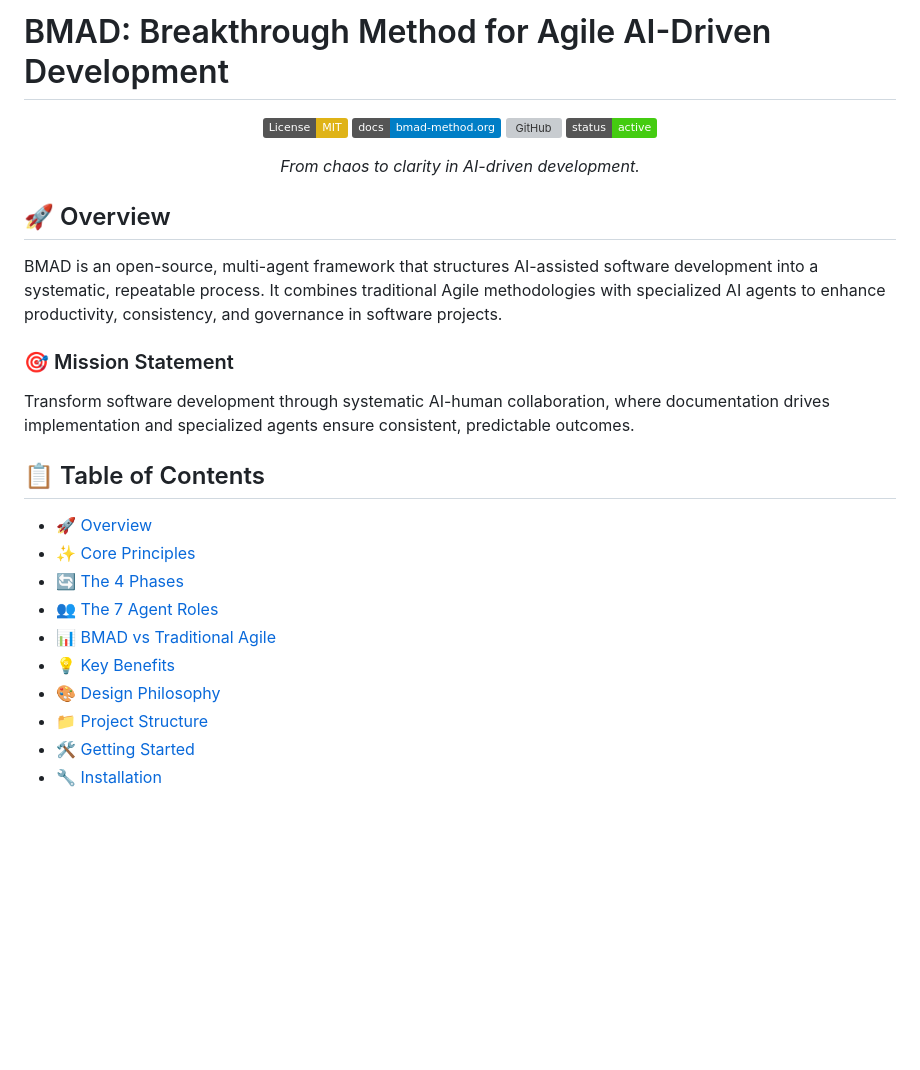
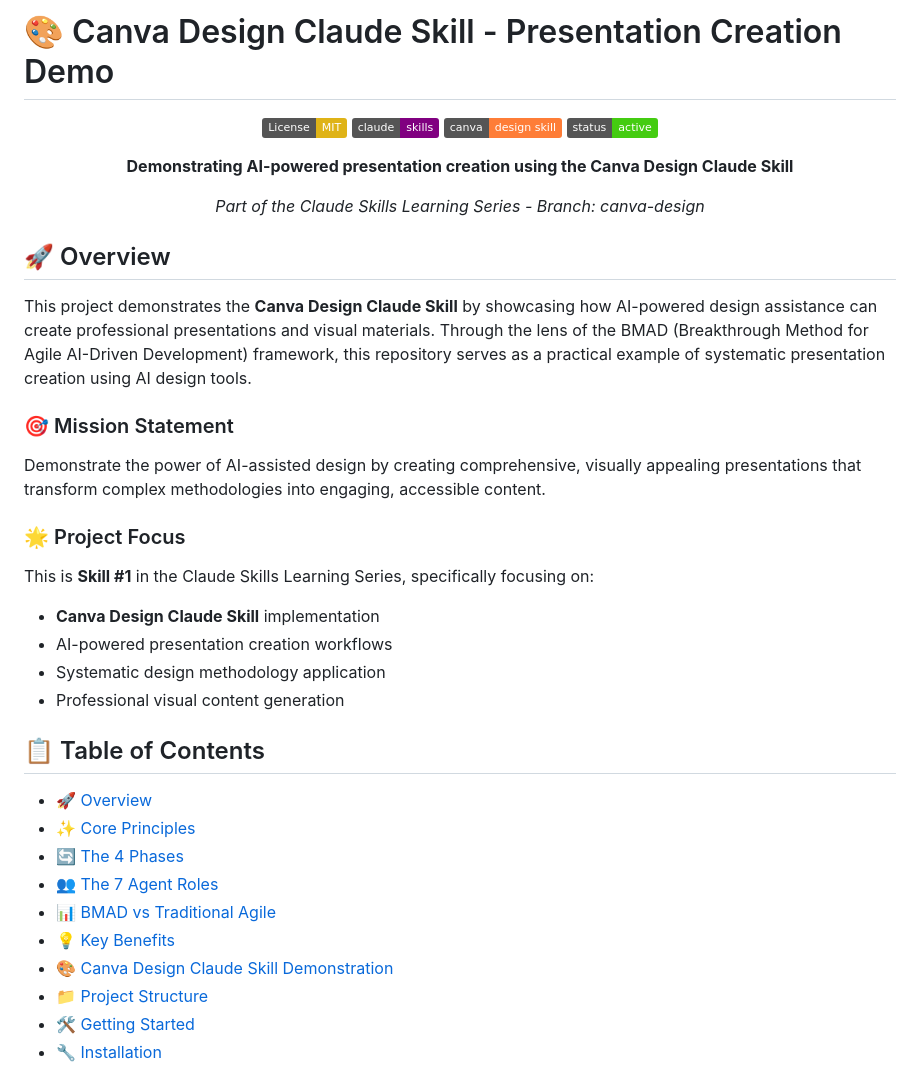
Before and after one commit to sbh-bistec/claude_skills, a Markdown page: README.md, the part around one of its changes. GitHub-like rendering; badges without logos; blank space fills up the shorter version; grey boxes are pictures that could not be loaded.

```diff
--- a/README.md
+++ b/README.md
@@ -1,22 +1,31 @@
-# BMAD: Breakthrough Method for Agile AI-Driven Development
+# 🎨 Canva Design Claude Skill - Presentation Creation Demo
 
 <div align="center">
 
 [![License: MIT](https://img.shields.io/badge/License-MIT-yellow.svg)](https://opensource.org/licenses/MIT)
-[![Documentation](https://img.shields.io/badge/docs-bmad--method.org-blue.svg)](https://docs.bmad-method.org)
-[![GitHub](https://img.shields.io/badge/github-bmad--code--org%2FBMAD--METHOD-green.svg)](https://github.com/bmad-code-org/BMAD-METHOD)
+[![Claude Skills](https://img.shields.io/badge/claude-skills-purple.svg)](https://claude.ai/skills)
+[![Canva Design](https://img.shields.io/badge/canva-design%20skill-orange.svg)](https://canva.com)
 [![Status](https://img.shields.io/badge/status-active-brightgreen.svg)](https://github.com/bmad-code-org/BMAD-METHOD)
 
-*From chaos to clarity in AI-driven development.*
+**Demonstrating AI-powered presentation creation using the Canva Design Claude Skill**
+
+*Part of the Claude Skills Learning Series - Branch: canva-design*
 
 </div>
 
 ## 🚀 Overview
 
-BMAD is an open-source, multi-agent framework that structures AI-assisted software development into a systematic, repeatable process. It combines traditional Agile methodologies with specialized AI agents to enhance productivity, consistency, and governance in software projects.
+This project demonstrates the **Canva Design Claude Skill** by showcasing how AI-powered design assistance can create professional presentations and visual materials. Through the lens of the BMAD (Breakthrough Method for Agile AI-Driven Development) framework, this repository serves as a practical example of systematic presentation creation using AI design tools.
 
 ### 🎯 Mission Statement
-Transform software development through systematic AI-human collaboration, where documentation drives implementation and specialized agents ensure consistent, predictable outcomes.
+Demonstrate the power of AI-assisted design by creating comprehensive, visually appealing presentations that transform complex methodologies into engaging, accessible content.
+
+### 🌟 Project Focus
+This is **Skill #1** in the Claude Skills Learning Series, specifically focusing on:
+- **Canva Design Claude Skill** implementation
+- AI-powered presentation creation workflows
+- Systematic design methodology application
+- Professional visual content generation
 
 ## 📋 Table of Contents
 
@@ -26,7 +35,7 @@ Transform software development through systematic AI-human collaboration, where
 - [👥 The 7 Agent Roles](#-the-7-agent-roles)
 - [📊 BMAD vs Traditional Agile](#-bmad-vs-traditional-agile)
 - [💡 Key Benefits](#-key-benefits)
-- [🎨 Design Philosophy](#-design-philosophy)
+- [🎨 Canva Design Claude Skill Demonstration](#-canva-design-claude-skill-demonstration)
 - [📁 Project Structure](#-project-structure)
 - [🛠️ Getting Started](#️-getting-started)
 - [🔧 Installation](#-installation)
```
Also changed, not shown: other parts of README.md (+43 -7 lines).
